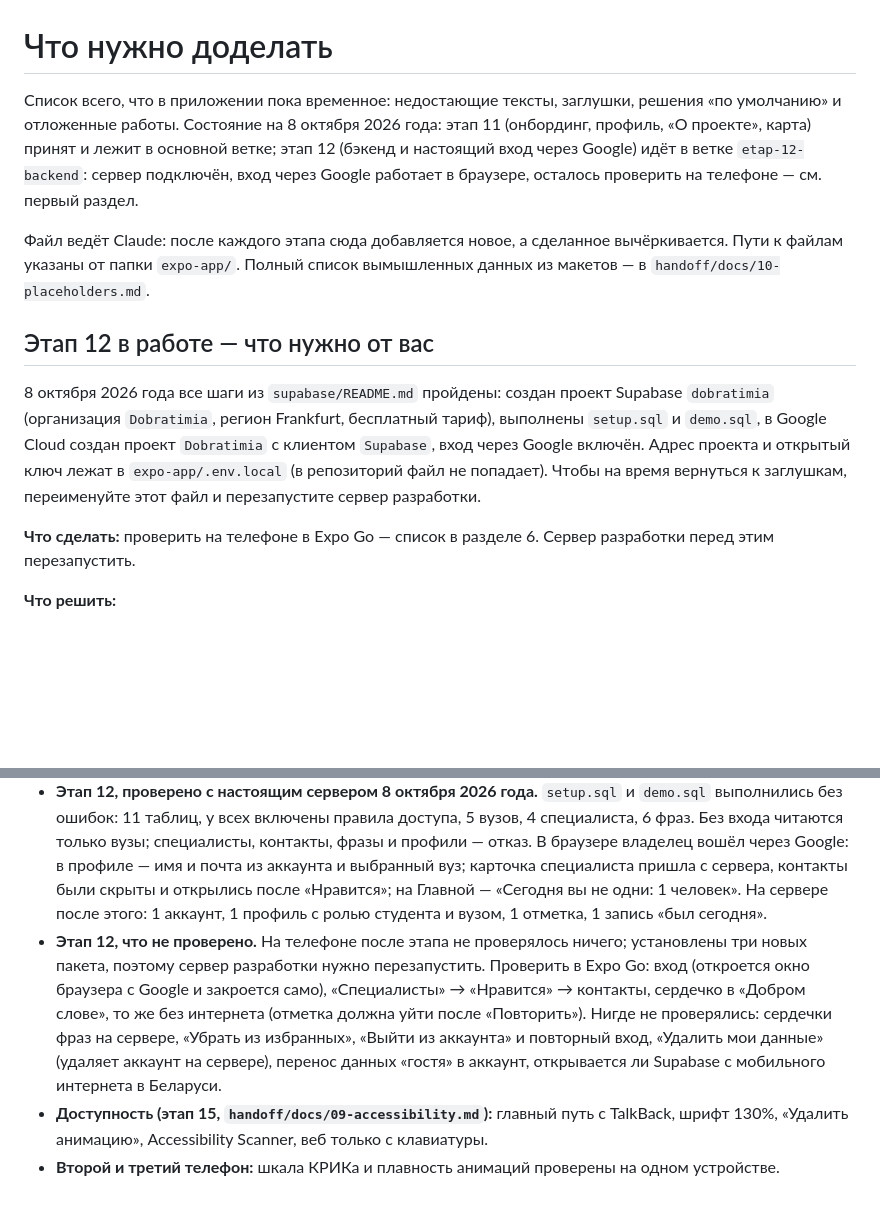
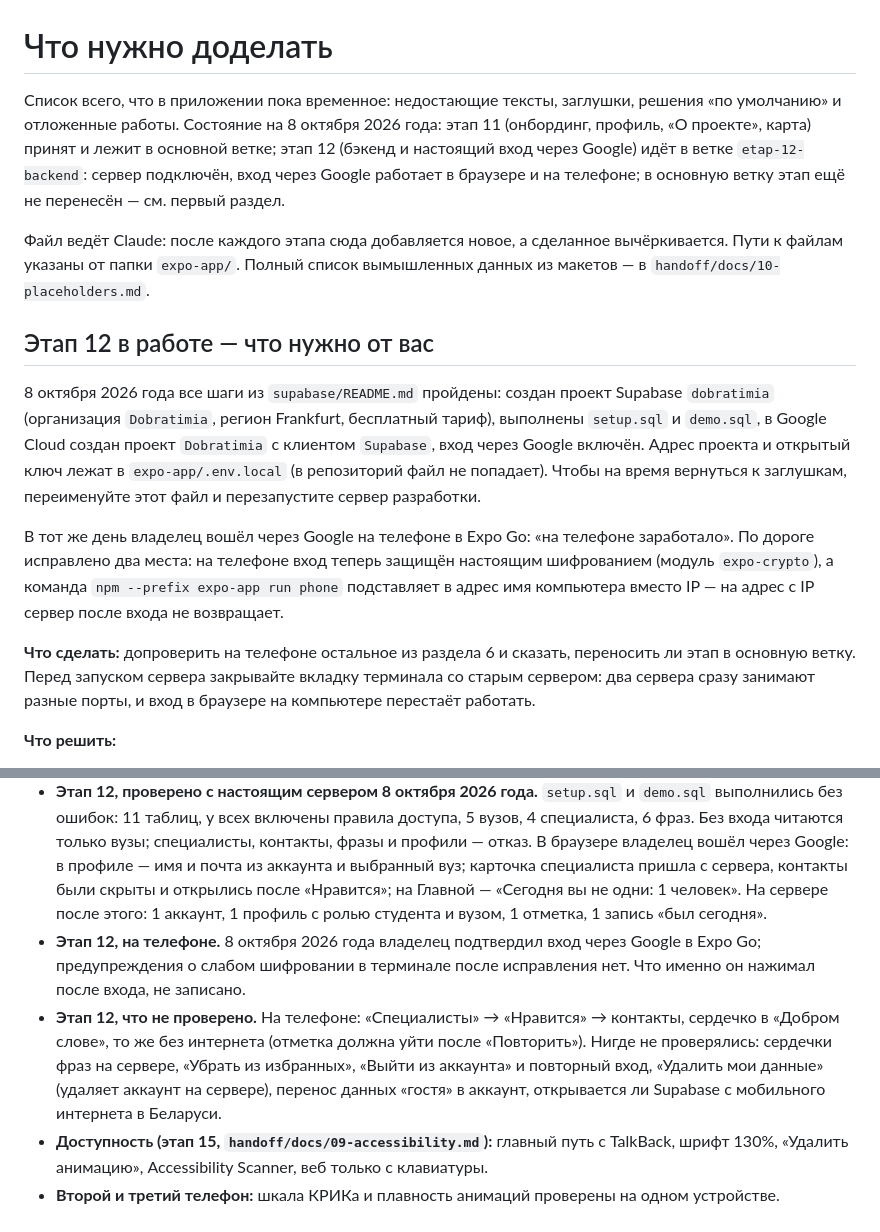
Before and after one commit to KulaginMK/Dobratimia, a Markdown page: TODO.md, 2 parts joined by grey strips. GitHub-like rendering; blank space fills up the shorter version.

Commit message:
TODO.md: вход через Google проверен на телефоне, что осталось по этапу 12
Co-Authored-By: Claude Opus 5.5 <noreply@anthropic.com>

```diff
--- a/TODO.md
+++ b/TODO.md
@@ -1,6 +1,6 @@
 # Что нужно доделать
 
-Список всего, что в приложении пока временное: недостающие тексты, заглушки, решения «по умолчанию» и отложенные работы. Состояние на 8 октября 2026 года: этап 11 (онбординг, профиль, «О проекте», карта) принят и лежит в основной ветке; этап 12 (бэкенд и настоящий вход через Google) идёт в ветке `etap-12-backend`: сервер подключён, вход через Google работает в браузере, осталось проверить на телефоне — см. первый раздел.
+Список всего, что в приложении пока временное: недостающие тексты, заглушки, решения «по умолчанию» и отложенные работы. Состояние на 8 октября 2026 года: этап 11 (онбординг, профиль, «О проекте», карта) принят и лежит в основной ветке; этап 12 (бэкенд и настоящий вход через Google) идёт в ветке `etap-12-backend`: сервер подключён, вход через Google работает в браузере и на телефоне; в основную ветку этап ещё не перенесён — см. первый раздел.
 
 Файл ведёт Claude: после каждого этапа сюда добавляется новое, а сделанное вычёркивается. Пути к файлам указаны от папки `expo-app/`. Полный список вымышленных данных из макетов — в `handoff/docs/10-placeholders.md`.
 
@@ -8,7 +8,9 @@
 
 8 октября 2026 года все шаги из `supabase/README.md` пройдены: создан проект Supabase `dobratimia` (организация `Dobratimia`, регион Frankfurt, бесплатный тариф), выполнены `setup.sql` и `demo.sql`, в Google Cloud создан проект `Dobratimia` с клиентом `Supabase`, вход через Google включён. Адрес проекта и открытый ключ лежат в `expo-app/.env.local` (в репозиторий файл не попадает). Чтобы на время вернуться к заглушкам, переименуйте этот файл и перезапустите сервер разработки.
 
-**Что сделать:** проверить на телефоне в Expo Go — список в разделе 6. Сервер разработки перед этим перезапустить.
+В тот же день владелец вошёл через Google на телефоне в Expo Go: «на телефоне заработало». По дороге исправлено два места: на телефоне вход теперь защищён настоящим шифрованием (модуль `expo-crypto`), а команда `npm --prefix expo-app run phone` подставляет в адрес имя компьютера вместо IP — на адрес с IP сервер после входа не возвращает.
+
+**Что сделать:** допроверить на телефоне остальное из раздела 6 и сказать, переносить ли этап в основную ветку. Перед запуском сервера закрывайте вкладку терминала со старым сервером: два сервера сразу занимают разные порты, и вход в браузере на компьютере перестаёт работать.
 
 **Что решить:**
 
@@ -199,6 +201,7 @@
 - **Этап 11** владелец проверил на телефоне 5 октября 2026 года. Сердечко «Доброго слова» после этого переделано (см. раздел 0) и проверено только в браузере.
 - **Этап 12, что проверено.** Правила доступа к базе — 34 тестами на настоящем Postgres внутри тестов (`npm --prefix expo-app run test:db`); главный — контакты специалиста без «Нравится» не читаются. Очередь отметок без сети — тестами. Поведение при недоступном сервере — в браузере: приложение открывается, подбор и «Доброе слово» говорят «Нет интернета», выход работает, удаление данных отказывает с сообщением. На заглушках всё работает как до этапа.
 - **Этап 12, проверено с настоящим сервером 8 октября 2026 года.** `setup.sql` и `demo.sql` выполнились без ошибок: 11 таблиц, у всех включены правила доступа, 5 вузов, 4 специалиста, 6 фраз. Без входа читаются только вузы; специалисты, контакты, фразы и профили — отказ. В браузере владелец вошёл через Google: в профиле — имя и почта из аккаунта и выбранный вуз; карточка специалиста пришла с сервера, контакты были скрыты и открылись после «Нравится»; на Главной — «Сегодня вы не одни: 1 человек». На сервере после этого: 1 аккаунт, 1 профиль с ролью студента и вузом, 1 отметка, 1 запись «был сегодня».
-- **Этап 12, что не проверено.** На телефоне после этапа не проверялось ничего; установлены три новых пакета, поэтому сервер разработки нужно перезапустить. Проверить в Expo Go: вход (откроется окно браузера с Google и закроется само), «Специалисты» → «Нравится» → контакты, сердечко в «Добром слове», то же без интернета (отметка должна уйти после «Повторить»). Нигде не проверялись: сердечки фраз на сервере, «Убрать из избранных», «Выйти из аккаунта» и повторный вход, «Удалить мои данные» (удаляет аккаунт на сервере), перенос данных «гостя» в аккаунт, открывается ли Supabase с мобильного интернета в Беларуси.
+- **Этап 12, на телефоне.** 8 октября 2026 года владелец подтвердил вход через Google в Expo Go; предупреждения о слабом шифровании в терминале после исправления нет. Что именно он нажимал после входа, не записано.
+- **Этап 12, что не проверено.** На телефоне: «Специалисты» → «Нравится» → контакты, сердечко в «Добром слове», то же без интернета (отметка должна уйти после «Повторить»). Нигде не проверялись: сердечки фраз на сервере, «Убрать из избранных», «Выйти из аккаунта» и повторный вход, «Удалить мои данные» (удаляет аккаунт на сервере), перенос данных «гостя» в аккаунт, открывается ли Supabase с мобильного интернета в Беларуси.
 - **Доступность (этап 15, `handoff/docs/09-accessibility.md`):** главный путь с TalkBack, шрифт 130%, «Удалить анимацию», Accessibility Scanner, веб только с клавиатуры.
 - **Второй и третий телефон:** шкала КРИКа и плавность анимаций проверены на одном устройстве.
```
